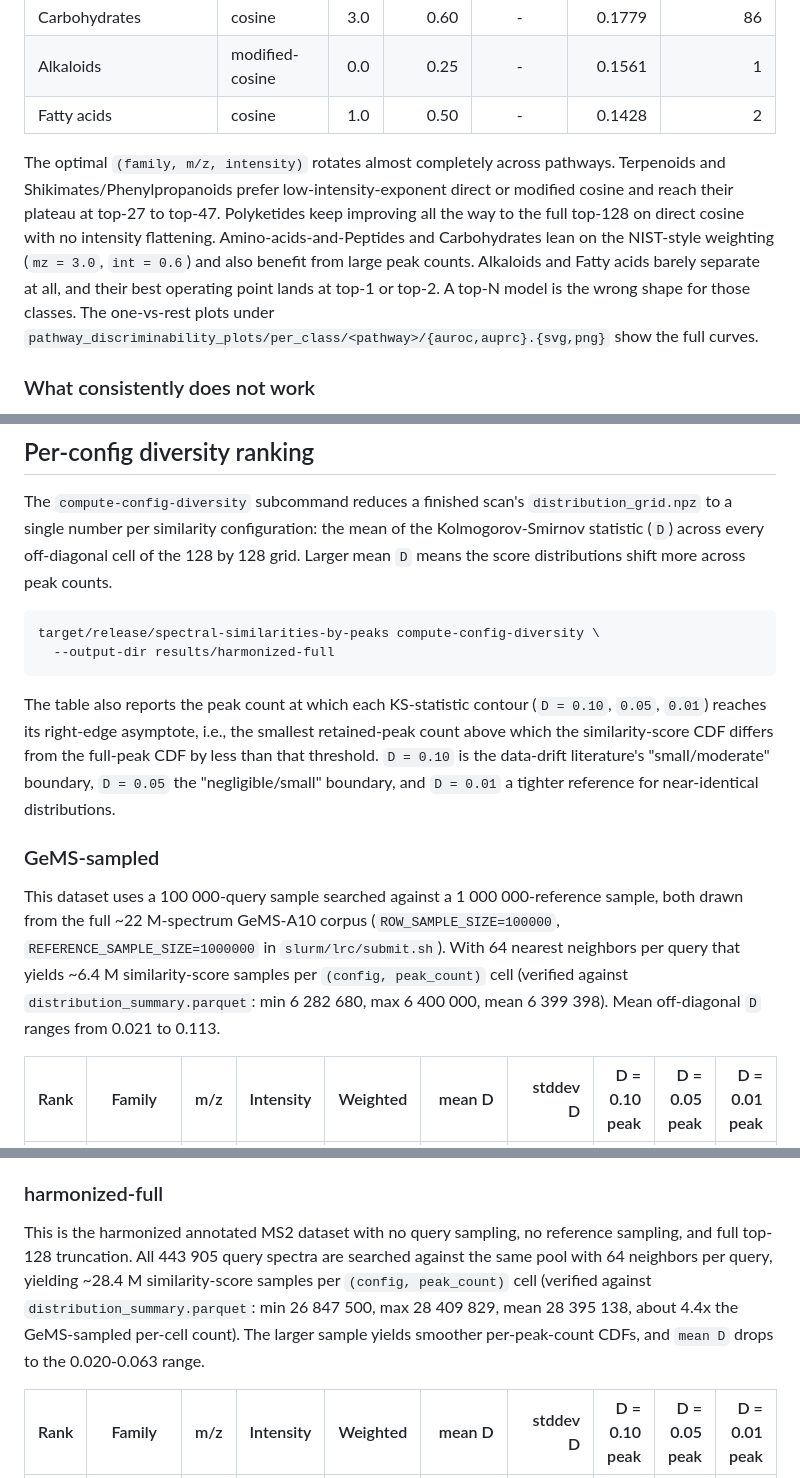
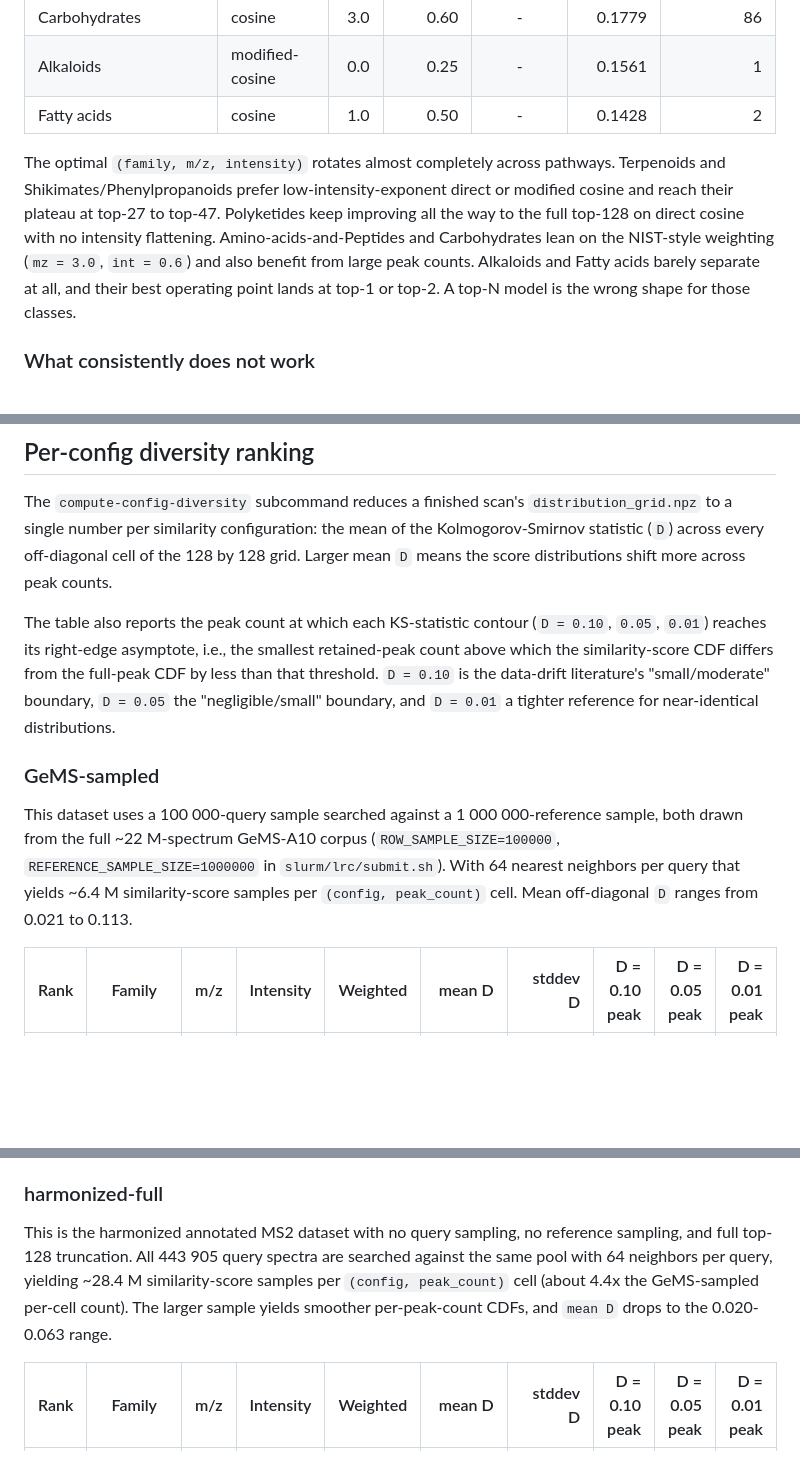
Before and after one commit to earth-metabolome-initiative/spectral-similarities-by-peaks, a Markdown page: README.md, 3 parts joined by grey strips. Drawn GitHub-style; blank space fills up the shorter version.

Commit message:
docs: drop three non-essential README bits
Three small trims that follow the same logic as the previous
"per-config curves" deletion:

  1. Drop the trailing pointer at
     `pathway_discriminability_plots/per_class/<pathway>/...` from
     the per-pathway analysis paragraph. CONTRIBUTING already lists
     the artifact, and the Web viewer section on the next page
     routes the reader to the interactive equivalent.
  2. Drop the bash invocation block under "Per-config diversity
     ranking". CONTRIBUTING's "Re-running individual stages" section
     already shows the same command verbatim; the README's job is
     the science summary, not the CLI cheat sheet.
  3. Drop the "(verified against distribution_summary.parquet: min
     ..., max ..., mean ...)" parentheticals from both per-dataset
     intro paragraphs. The leading ~6.4 M / ~28.4 M figures and the
     ~4.4x cross-dataset ratio carry the load; the audit triple was
     sanity-check trivia.

Net change: README is 8 lines shorter, no information beyond pure
cross-pointers and validation footnotes is lost.

````diff
--- a/README.md
+++ b/README.md
@@ -119,7 +119,7 @@ The micro-averaged view hides a much stronger per-pathway signal. Splitting the
 | Alkaloids | modified-cosine | 0.0 | 0.25 | - | 0.1561 | 1 |
 | Fatty acids | cosine | 1.0 | 0.50 | - | 0.1428 | 2 |
 
-The optimal `(family, m/z, intensity)` rotates almost completely across pathways. Terpenoids and Shikimates/Phenylpropanoids prefer low-intensity-exponent direct or modified cosine and reach their plateau at top-27 to top-47. Polyketides keep improving all the way to the full top-128 on direct cosine with no intensity flattening. Amino-acids-and-Peptides and Carbohydrates lean on the NIST-style weighting (`mz = 3.0`, `int = 0.6`) and also benefit from large peak counts. Alkaloids and Fatty acids barely separate at all, and their best operating point lands at top-1 or top-2. A top-N model is the wrong shape for those classes. The one-vs-rest plots under `pathway_discriminability_plots/per_class/<pathway>/{auroc,auprc}.{svg,png}` show the full curves.
+The optimal `(family, m/z, intensity)` rotates almost completely across pathways. Terpenoids and Shikimates/Phenylpropanoids prefer low-intensity-exponent direct or modified cosine and reach their plateau at top-27 to top-47. Polyketides keep improving all the way to the full top-128 on direct cosine with no intensity flattening. Amino-acids-and-Peptides and Carbohydrates lean on the NIST-style weighting (`mz = 3.0`, `int = 0.6`) and also benefit from large peak counts. Alkaloids and Fatty acids barely separate at all, and their best operating point lands at top-1 or top-2. A top-N model is the wrong shape for those classes.
 
 ### What consistently does not work
 
@@ -139,16 +139,11 @@ The live build is deployed at [topkpeaks.earthmetabolome.org](https://topkpeaks.
 
 The `compute-config-diversity` subcommand reduces a finished scan's `distribution_grid.npz` to a single number per similarity configuration: the mean of the Kolmogorov-Smirnov statistic (`D`) across every off-diagonal cell of the 128 by 128 grid. Larger mean `D` means the score distributions shift more across peak counts.
 
-```bash
-target/release/spectral-similarities-by-peaks compute-config-diversity \
-  --output-dir results/harmonized-full
-```
-
 The table also reports the peak count at which each KS-statistic contour (`D = 0.10`, `0.05`, `0.01`) reaches its right-edge asymptote, i.e., the smallest retained-peak count above which the similarity-score CDF differs from the full-peak CDF by less than that threshold. `D = 0.10` is the data-drift literature's "small/moderate" boundary, `D = 0.05` the "negligible/small" boundary, and `D = 0.01` a tighter reference for near-identical distributions.
 
 ### GeMS-sampled
 
-This dataset uses a 100 000-query sample searched against a 1 000 000-reference sample, both drawn from the full ~22 M-spectrum GeMS-A10 corpus (`ROW_SAMPLE_SIZE=100000`, `REFERENCE_SAMPLE_SIZE=1000000` in `slurm/lrc/submit.sh`). With 64 nearest neighbors per query that yields ~6.4 M similarity-score samples per `(config, peak_count)` cell (verified against `distribution_summary.parquet`: min 6 282 680, max 6 400 000, mean 6 399 398). Mean off-diagonal `D` ranges from 0.021 to 0.113.
+This dataset uses a 100 000-query sample searched against a 1 000 000-reference sample, both drawn from the full ~22 M-spectrum GeMS-A10 corpus (`ROW_SAMPLE_SIZE=100000`, `REFERENCE_SAMPLE_SIZE=1000000` in `slurm/lrc/submit.sh`). With 64 nearest neighbors per query that yields ~6.4 M similarity-score samples per `(config, peak_count)` cell. Mean off-diagonal `D` ranges from 0.021 to 0.113.
 
 | Rank | Family | m/z | Intensity | Weighted | mean D | stddev D | D = 0.10 peak | D = 0.05 peak | D = 0.01 peak |
 | ---: | --- | ---: | ---: | :---: | ---: | ---: | ---: | ---: | ---: |
@@ -175,7 +170,7 @@ The intensity exponent drives most of the ranking. The four `intensity^0.25` con
 
 ### harmonized-full
 
-This is the harmonized annotated MS2 dataset with no query sampling, no reference sampling, and full top-128 truncation. All 443 905 query spectra are searched against the same pool with 64 neighbors per query, yielding ~28.4 M similarity-score samples per `(config, peak_count)` cell (verified against `distribution_summary.parquet`: min 26 847 500, max 28 409 829, mean 28 395 138, about 4.4x the GeMS-sampled per-cell count). The larger sample yields smoother per-peak-count CDFs, and `mean D` drops to the 0.020-0.063 range.
+This is the harmonized annotated MS2 dataset with no query sampling, no reference sampling, and full top-128 truncation. All 443 905 query spectra are searched against the same pool with 64 neighbors per query, yielding ~28.4 M similarity-score samples per `(config, peak_count)` cell (about 4.4x the GeMS-sampled per-cell count). The larger sample yields smoother per-peak-count CDFs, and `mean D` drops to the 0.020-0.063 range.
 
 | Rank | Family | m/z | Intensity | Weighted | mean D | stddev D | D = 0.10 peak | D = 0.05 peak | D = 0.01 peak |
 | ---: | --- | ---: | ---: | :---: | ---: | ---: | ---: | ---: | ---: |
````
